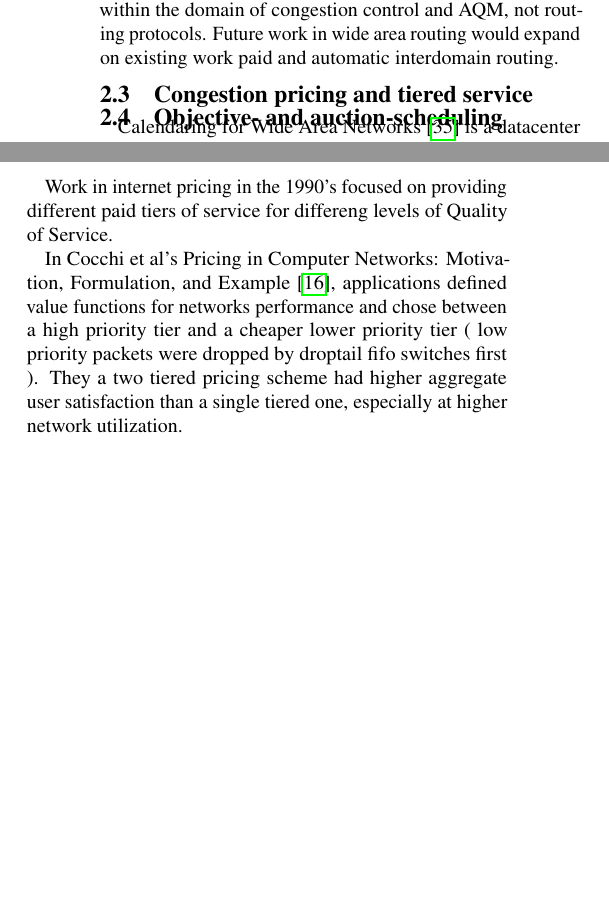
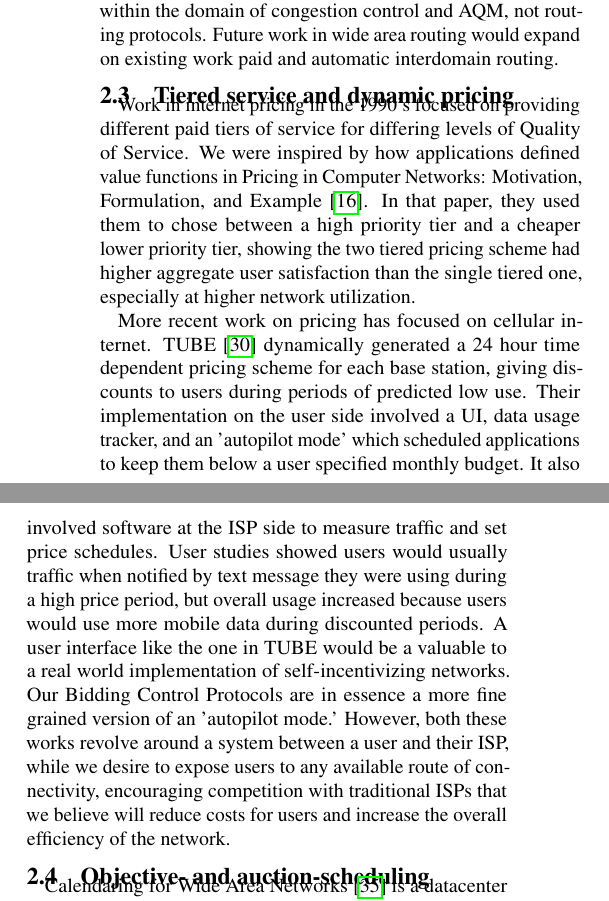
Before and after one commit to keithw/sin-hotnets15, a LaTeX document (sin.tex, which reads relwork.tex): two parts of the columns of page 3 of 9, joined at a grey line, cut so that both start at the same text, the shorter picture padded with empty space. Compiled offline with pdfLaTeX.

Commit message:
3rd relwork section

```diff
--- a/relwork.tex
+++ b/relwork.tex
@@ -24,10 +24,16 @@ We view paid interdomain routing work as complementary to ours. Our vision is to
 Our current work focused on resource allocation in the last mile and for a small number of links---problems that today are within the domain of congestion control and AQM, not routing protocols.
 Future work in wide area routing would expand on existing work paid and automatic interdomain routing.
 
-\subsection{Congestion pricing and tiered service}
+\subsection{Tiered service and dynamic pricing}
+Work in internet pricing in the 1990's focused on providing different paid tiers of service for differing levels of Quality of Service.
+We were inspired by how applications defined value functions in Pricing in Computer Networks: Motivation, Formulation, and Example \cite{cocchi93}. In that paper, they used them to chose between a high priority tier and a cheaper lower priority tier, showing the two tiered pricing scheme had higher aggregate user satisfaction than the single tiered one, especially at higher network utilization.
 
+More recent work on pricing has focused on cellular internet. TUBE \cite{tube12} dynamically generated a 24 hour time dependent pricing scheme for each base station, giving discounts to users during periods of predicted low use.
+Their implementation on the user side involved a UI, data usage tracker, and an 'autopilot mode' which scheduled applications to keep them below a user specified monthly budget. It also involved software at the ISP side to measure traffic and set price schedules.
+User studies showed users would usually traffic when notified by text message they were using during a high price period, but overall usage increased because users would use more mobile data during discounted periods.
+A user interface like the one in TUBE would be a valuable to a real world implementation of self-incentivizing networks. Our Bidding Control Protocols are in essence a more fine grained version of an 'autopilot mode.'
+However, both these works revolve around a system between a user and their ISP, while we desire to expose users to any available route of connectivity, encouraging competition with traditional ISPs that we believe will reduce costs for users and increase the overall efficiency of the network.
 \subsection{Objective- and auction-scheduling}
-
 Calendaring for Wide Area Networks \cite{tempus14}
 is a datacenter Traffic Engineering scheme that uses mixed packing covering solvers over a sliding window of future timesteps to meet the deadlines of long lived transfers while serving high priority traffic.
 The inputs to their system include a time when the system becomes aware of the request, a time when the request can start transferring, a demand, and a deadline that can be a value or function.
@@ -46,9 +52,6 @@ Wellman et. al. explore using simultaneous ascending auctions to schedule a fixe
 
 %\subsection{Internet Pricing}
 %\subsubsection{Tiered Service}
-Work in internet pricing in the 1990's focused on providing different paid tiers of service for differeng levels of Quality of Service.
-
-In Cocchi et al's Pricing in Computer Networks: Motivation, Formulation, and Example \cite{cocchi93}, applications defined value functions for networks performance and chose between a high priority tier and a cheaper lower priority tier ( low priority packets were dropped by droptail fifo switches first ). They a two tiered pricing scheme had higher aggregate user satisfaction than a single tiered one, especially at higher network utilization.
 
 \subsubsection{Dyanmic Pricing}
 Having time, location, or congestion dependent pricing has also been studied since the 1990's.
```
